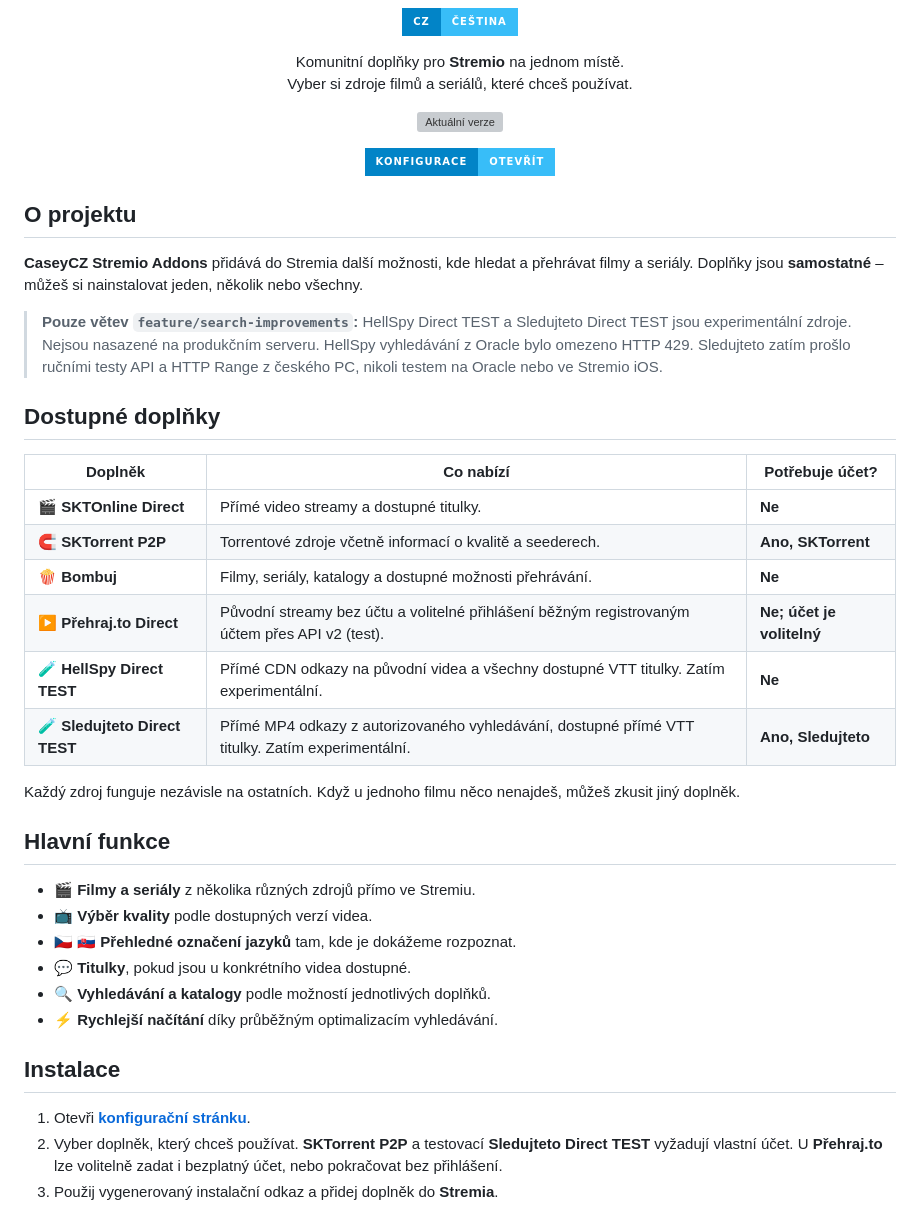
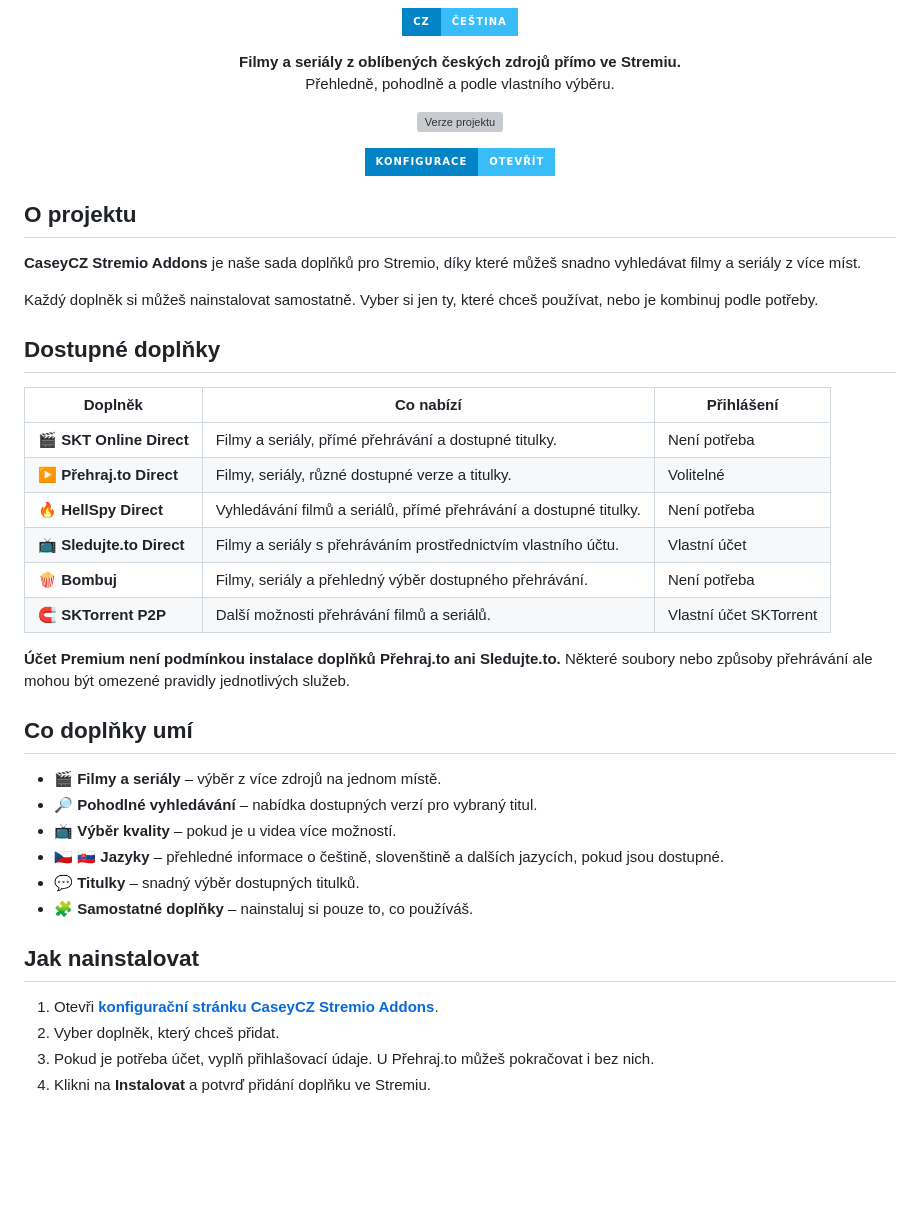
Before and after one commit to CaseyCZ/stremio.addons, a Markdown page: README.md, the part around one of its changes. Rendered like a GitHub page; badges without logos; blank space fills up the shorter version; grey boxes are pictures that could not be loaded.

Commit message:
docs: present CaseyCZ Stremio Addons as a user-facing project without technical integration notes

```diff
--- a/README.md
+++ b/README.md
@@ -7,12 +7,12 @@
 </p>
 
 <p align="center">
-  Komunitní doplňky pro <strong>Stremio</strong> na jednom místě.<br>
-  Vyber si zdroje filmů a seriálů, které chceš používat.
+  <strong>Filmy a seriály z oblíbených českých zdrojů přímo ve Stremiu.</strong><br>
+  Přehledně, pohodlně a podle vlastního výběru.
 </p>
 
 <p align="center">
-  <img src="https://img.shields.io/github/package-json/v/CaseyCZ/stremio.addons?style=for-the-badge&label=VERZE&color=38BDF8&labelColor=0284C7" alt="Aktuální verze" />
+  <img src="https://img.shields.io/github/package-json/v/CaseyCZ/stremio.addons?style=for-the-badge&label=VERZE&color=38BDF8&labelColor=0284C7" alt="Verze projektu" />
 </p>
 
 <p align="center">
@@ -21,35 +21,36 @@
 
 ## O projektu
 
-**CaseyCZ Stremio Addons** přidává do Stremia další možnosti, kde hledat a přehrávat filmy a seriály. Doplňky jsou **samostatné** – můžeš si nainstalovat jeden, několik nebo všechny.
+**CaseyCZ Stremio Addons** je naše sada doplňků pro Stremio, díky které můžeš snadno vyhledávat filmy a seriály z více míst.
 
-> **Pouze větev `feature/search-improvements`:** HellSpy Direct TEST a Sledujteto Direct TEST jsou experimentální zdroje. Nejsou nasazené na produkčním serveru. HellSpy vyhledávání z Oracle bylo omezeno HTTP 429. Sledujteto zatím prošlo ručními testy API a HTTP Range z českého PC, nikoli testem na Oracle nebo ve Stremio iOS.
+Každý doplněk si můžeš nainstalovat samostatně. Vyber si jen ty, které chceš používat, nebo je kombinuj podle potřeby.
 
 ## Dostupné doplňky
 
-| Doplněk | Co nabízí | Potřebuje účet? |
+| Doplněk | Co nabízí | Přihlášení |
 | --- | --- | --- |
-| 🎬 **SKTOnline Direct** | Přímé video streamy a dostupné titulky. | **Ne** |
-| 🧲 **SKTorrent P2P** | Torrentové zdroje včetně informací o kvalitě a seederech. | **Ano, SKTorrent** |
-| 🍿 **Bombuj** | Filmy, seriály, katalogy a dostupné možnosti přehrávání. | **Ne** |
-| ▶️ **Přehraj.to Direct** | Původní streamy bez účtu a volitelné přihlášení běžným registrovaným účtem přes API v2 (test). | **Ne; účet je volitelný** |
-| 🧪 **HellSpy Direct TEST** | Přímé CDN odkazy na původní videa a všechny dostupné VTT titulky. Zatím experimentální. | **Ne** |
-| 🧪 **Sledujteto Direct TEST** | Přímé MP4 odkazy z autorizovaného vyhledávání, dostupné přímé VTT titulky. Zatím experimentální. | **Ano, Sledujteto** |
+| 🎬 **SKT Online Direct** | Filmy a seriály, přímé přehrávání a dostupné titulky. | Není potřeba |
+| ▶️ **Přehraj.to Direct** | Filmy, seriály, různé dostupné verze a titulky. | Volitelné |
+| 🔥 **HellSpy Direct** | Vyhledávání filmů a seriálů, přímé přehrávání a dostupné titulky. | Není potřeba |
+| 📺 **Sledujte.to Direct** | Filmy a seriály s přehráváním prostřednictvím vlastního účtu. | Vlastní účet |
+| 🍿 **Bombuj** | Filmy, seriály a přehledný výběr dostupného přehrávání. | Není potřeba |
+| 🧲 **SKTorrent P2P** | Další možnosti přehrávání filmů a seriálů. | Vlastní účet SKTorrent |
 
-Každý zdroj funguje nezávisle na ostatních. Když u jednoho filmu něco nenajdeš, můžeš zkusit jiný doplněk.
+**Účet Premium není podmínkou instalace doplňků Přehraj.to ani Sledujte.to.** Některé soubory nebo způsoby přehrávání ale mohou být omezené pravidly jednotlivých služeb.
 
-## Hlavní funkce
+## Co doplňky umí
 
-- 🎬 **Filmy a seriály** z několika různých zdrojů přímo ve Stremiu.
-- 📺 **Výběr kvality** podle dostupných verzí videa.
-- 🇨🇿 🇸🇰 **Přehledné označení jazyků** tam, kde je dokážeme rozpoznat.
-- 💬 **Titulky**, pokud jsou u konkrétního videa dostupné.
-- 🔍 **Vyhledávání a katalogy** podle možností jednotlivých doplňků.
-- ⚡ **Rychlejší načítání** díky průběžným optimalizacím vyhledávání.
+- 🎬 **Filmy a seriály** – výběr z více zdrojů na jednom místě.
+- 🔎 **Pohodlné vyhledávání** – nabídka dostupných verzí pro vybraný titul.
+- 📺 **Výběr kvality** – pokud je u videa více možností.
+- 🇨🇿 🇸🇰 **Jazyky** – přehledné informace o češtině, slovenštině a dalších jazycích, pokud jsou dostupné.
+- 💬 **Titulky** – snadný výběr dostupných titulků.
+- 🧩 **Samostatné doplňky** – nainstaluj si pouze to, co používáš.
 
-## Instalace
+## Jak nainstalovat
 
-1. Otevři **[konfigurační stránku](https://130.61.49.108/stremio-addons/configure)**.
-2. Vyber doplněk, který chceš používat. **SKTorrent P2P** a testovací **Sledujteto Direct TEST** vyžadují vlastní účet. U **Přehraj.to** lze volitelně zadat i bezplatný účet, nebo pokračovat bez přihlášení.
-3. Použij vygenerovaný instalační odkaz a přidej doplněk do **Stremia**.
+1. Otevři **[konfigurační stránku CaseyCZ Stremio Addons](https://130.61.49.108/stremio-addons/configure)**.
+2. Vyber doplněk, který chceš přidat.
+3. Pokud je potřeba účet, vyplň přihlašovací údaje. U Přehraj.to můžeš pokračovat i bez nich.
+4. Klikni na **Instalovat** a potvrď přidání doplňku ve Stremiu.
 
```
Also changed, not shown: other parts of README.md (+13 -39 lines).
